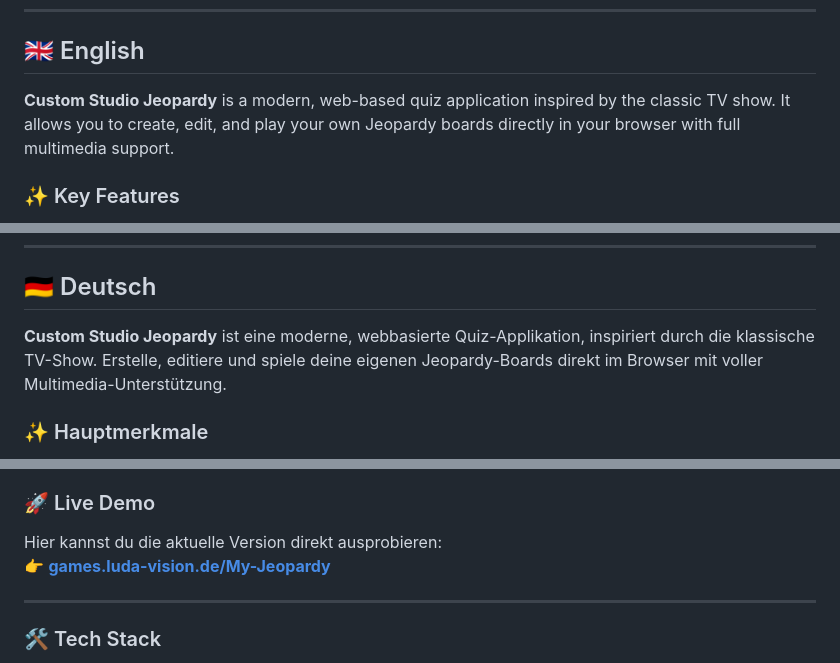
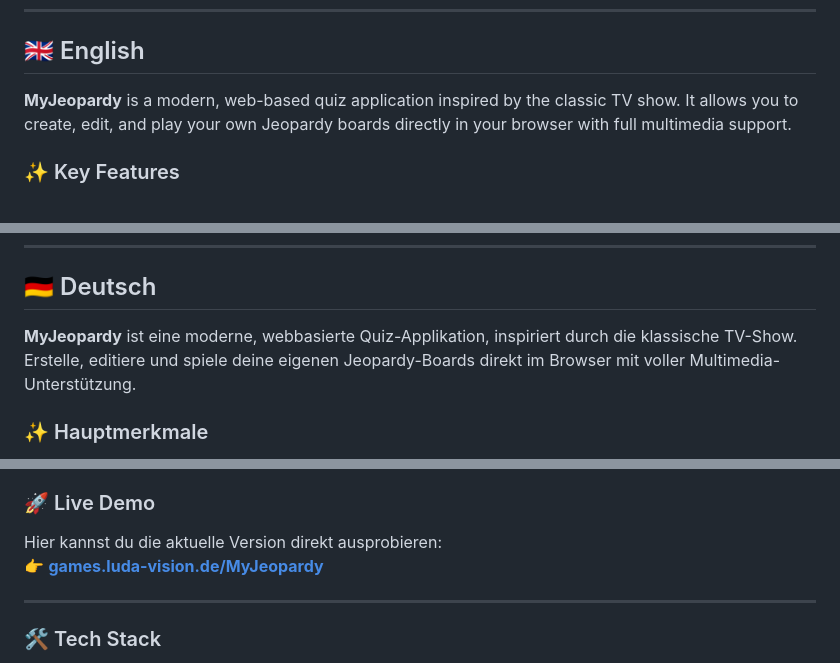
Before and after one commit to DavyJones444/MyJeopardy, a Markdown page: README.md, 3 parts joined by grey strips. Drawn GitHub-style.

Commit message:
Update README to reflect application name change

```diff
--- a/README.md
+++ b/README.md
@@ -7,7 +7,7 @@
 <a name="english"></a>
 ## 🇬🇧 English
 
-**Custom Studio Jeopardy** is a modern, web-based quiz application inspired by the classic TV show. It allows you to create, edit, and play your own Jeopardy boards directly in your browser with full multimedia support.
+**MyJeopardy** is a modern, web-based quiz application inspired by the classic TV show. It allows you to create, edit, and play your own Jeopardy boards directly in your browser with full multimedia support.
 
 ### ✨ Key Features
 * **Fully Customizable:** Create your own categories and questions directly in the browser.
@@ -34,7 +34,7 @@ You can play the latest version here:
 <a name="deutsch"></a>
 ## 🇩🇪 Deutsch
 
-**Custom Studio Jeopardy** ist eine moderne, webbasierte Quiz-Applikation, inspiriert durch die klassische TV-Show. Erstelle, editiere und spiele deine eigenen Jeopardy-Boards direkt im Browser mit voller Multimedia-Unterstützung.
+**MyJeopardy** ist eine moderne, webbasierte Quiz-Applikation, inspiriert durch die klassische TV-Show. Erstelle, editiere und spiele deine eigenen Jeopardy-Boards direkt im Browser mit voller Multimedia-Unterstützung.
 
 ### ✨ Hauptmerkmale
 * **Vollständig anpassbar:** Erstelle eigene Kategorien und Fragen direkt im Browser-Editor.
@@ -54,7 +54,7 @@ Diese Anwendung läuft vollständig im Arbeitsspeicher deines Browsers.
 
 ### 🚀 Live Demo
 Hier kannst du die aktuelle Version direkt ausprobieren:
-👉 **[games.luda-vision.de/My-Jeopardy](https://games.luda-vision.de/My-Jeopardy)**
+👉 **[games.luda-vision.de/MyJeopardy](https://games.luda-vision.de/My-Jeopardy)**
 
 ---
 
```
